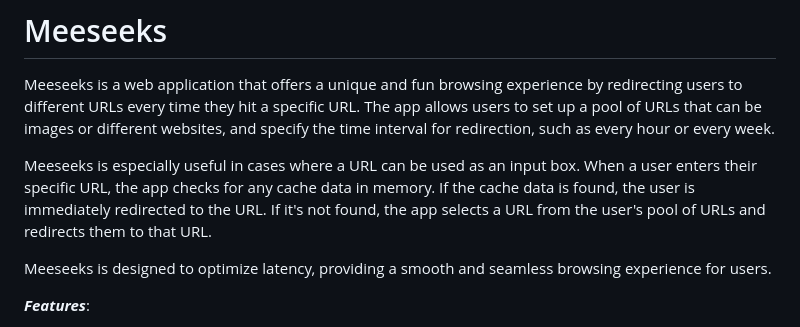
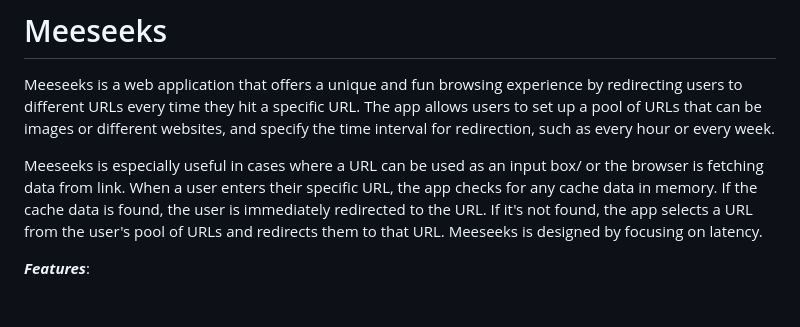
Before and after one commit to Thenafi/meeseeks, a Markdown page: README.md, the part around the change. Drawn GitHub-style; blank space fills up the shorter version.

Commit message:
On branch main Your branch is up to date with 'origin/main'.
Changes to be committed:
	modified:   README.md

```diff
--- a/README.md
+++ b/README.md
@@ -2,9 +2,8 @@
 
 Meeseeks is a web application that offers a unique and fun browsing experience by redirecting users to different URLs every time they hit a specific URL. The app allows users to set up a pool of URLs that can be images or different websites, and specify the time interval for redirection, such as every hour or every week.
 
-Meeseeks is especially useful in cases where a URL can be used as an input box. When a user enters their specific URL, the app checks for any cache data in memory. If the cache data is found, the user is immediately redirected to the URL. If it's not found, the app selects a URL from the user's pool of URLs and redirects them to that URL.
-
-Meeseeks is designed to optimize latency, providing a smooth and seamless browsing experience for users.
+Meeseeks is especially useful in cases where a URL can be used as an input box/ or the browser is fetching data from link. When a user enters their specific URL, the app checks for any cache data in memory. If the cache data is found, the user is immediately redirected to the URL. If it's not found, the app selects a URL from the user's pool of URLs and redirects them to that URL.
+Meeseeks is designed by focusing on latency.
 
 **_Features_**:
 
```
